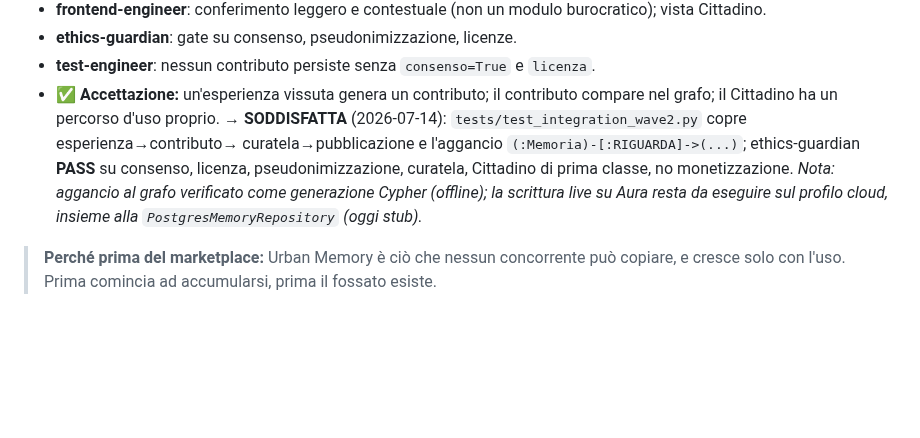
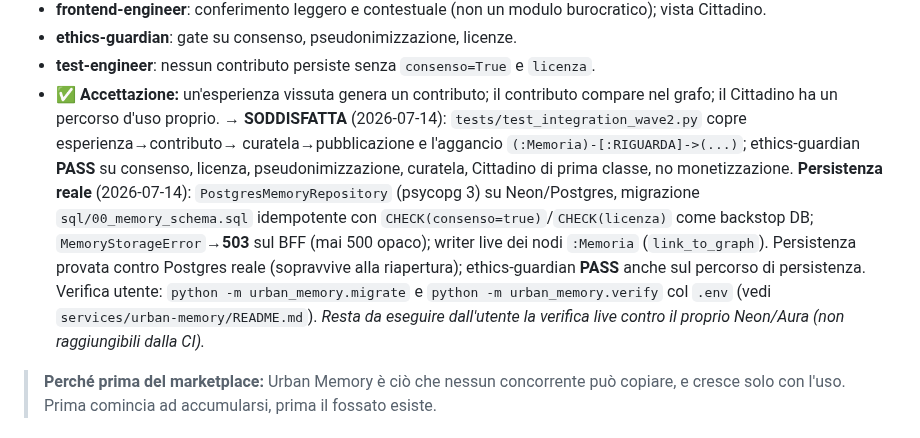
Before and after one commit to ssurli/lucca-soul-engine, a Markdown page: docs/BUILD_PLAN.md, the part around the change. Drawn GitHub-style; blank space fills up the shorter version.

Commit message:
Wave 2: persistenza completata nel BUILD_PLAN (ethics PASS su percorso di persistenza)
Co-Authored-By: Claude Fable 5 <noreply@anthropic.com>
Claude-Session: https://claude.ai/code/session_01MmRpkaRZAPCX9cfxN3VHVk

```diff
--- a/docs/BUILD_PLAN.md
+++ b/docs/BUILD_PLAN.md
@@ -44,8 +44,14 @@ Ogni wave: obiettivo → agenti → criteri di accettazione. L'orchestratore ese
   **→ SODDISFATTA** (2026-07-14): `tests/test_integration_wave2.py` copre esperienza→contributo→
   curatela→pubblicazione e l'aggancio `(:Memoria)-[:RIGUARDA]->(...)`; ethics-guardian **PASS**
   su consenso, licenza, pseudonimizzazione, curatela, Cittadino di prima classe, no monetizzazione.
-  *Nota: aggancio al grafo verificato come generazione Cypher (offline); la scrittura live su Aura
-  resta da eseguire sul profilo cloud, insieme alla `PostgresMemoryRepository` (oggi stub).*
+  **Persistenza reale** (2026-07-14): `PostgresMemoryRepository` (psycopg 3) su Neon/Postgres,
+  migrazione `sql/00_memory_schema.sql` idempotente con `CHECK(consenso=true)`/`CHECK(licenza)`
+  come backstop DB; `MemoryStorageError`→**503** sul BFF (mai 500 opaco); writer live dei nodi
+  `:Memoria` (`link_to_graph`). Persistenza provata contro Postgres reale (sopravvive alla
+  riapertura); ethics-guardian **PASS** anche sul percorso di persistenza. Verifica utente:
+  `python -m urban_memory.migrate` e `python -m urban_memory.verify` col `.env` (vedi
+  `services/urban-memory/README.md`). *Resta da eseguire dall'utente la verifica live contro il
+  proprio Neon/Aura (non raggiungibili dalla CI).*
 
 > **Perché prima del marketplace:** Urban Memory è ciò che nessun concorrente può copiare, e cresce
 > solo con l'uso. Prima comincia ad accumularsi, prima il fossato esiste.
```
